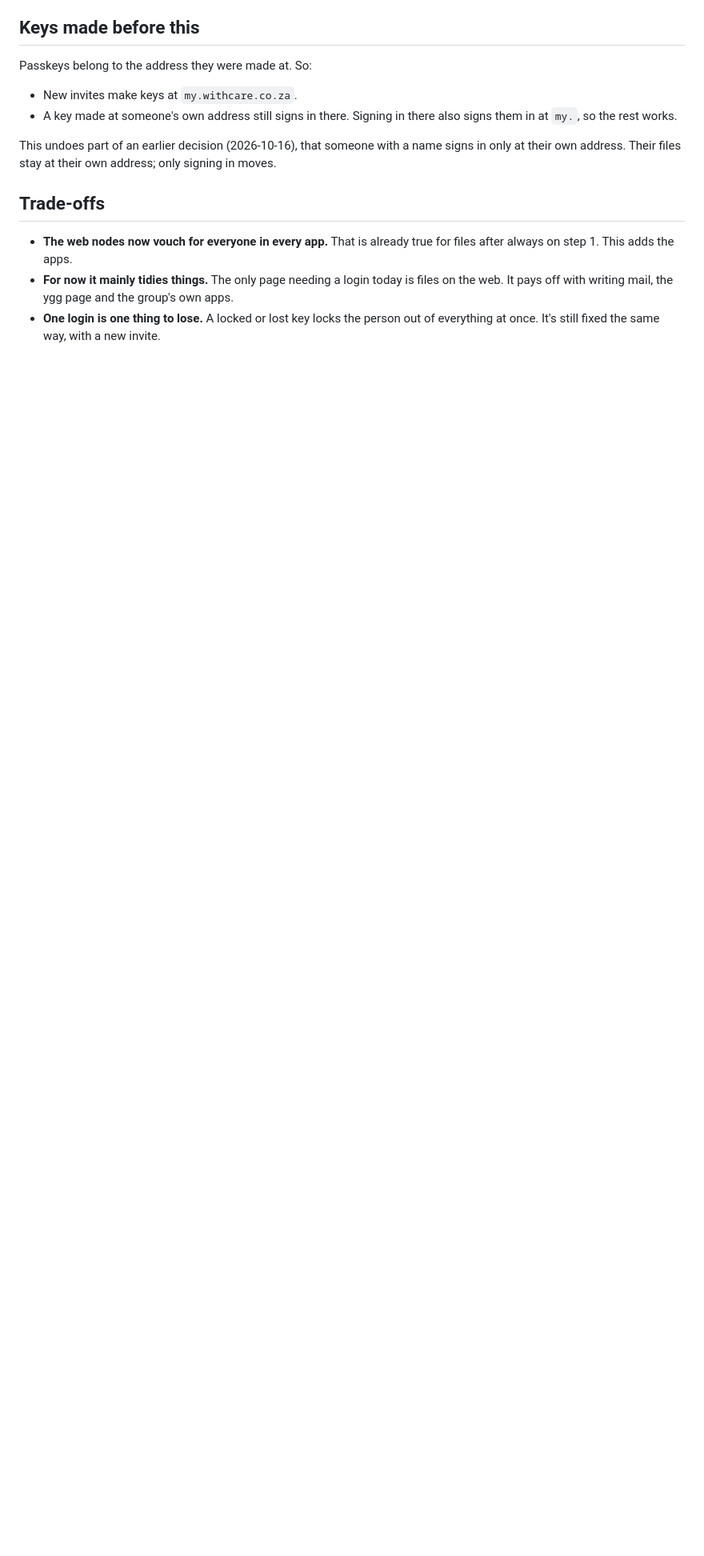
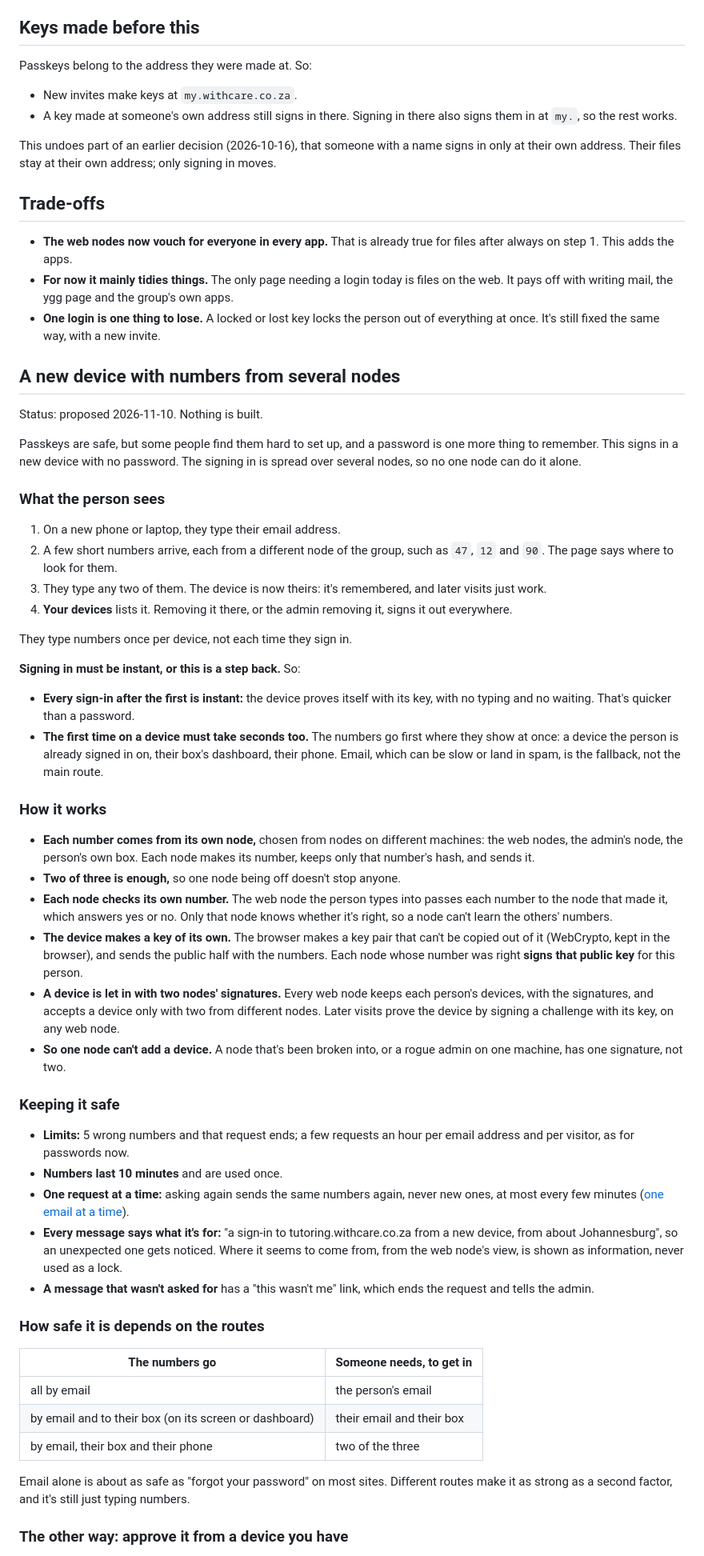
Before and after one commit to peterretief/yggstore, a Markdown page: docs/login.md, the part around one of its changes. Shown at 80% size. GitHub-like rendering; blank space fills up the shorter version.

Commit message:
One login: a new device with numbers from several nodes (proposed)
No password: a new device is let in when two nodes each sign its key,
after the person types the numbers they sent. Every later sign-in is
instant, by the device's key; the first one takes seconds, with numbers
shown on a device the person already uses and email as the fallback.
Approving from another device is the other way.

Co-Authored-By: Claude Opus 5.5 <noreply@anthropic.com>

```diff
--- a/docs/login.md
+++ b/docs/login.md
@@ -102,3 +104,84 @@ address; only signing in moves.
   out of everything at once. It's still fixed the same way, with a new
   invite.
 
+## A new device with numbers from several nodes
+
+Status: proposed 2026-11-10. Nothing is built.
+
+Passkeys are safe, but some people find them hard to set up, and a
+password is one more thing to remember. This signs in a new device with no
+password. The signing in is spread over several nodes, so no one node can
+do it alone.
+
+### What the person sees
+
+1. On a new phone or laptop, they type their email address.
+2. A few short numbers arrive, each from a different node of the group,
+   such as `47`, `12` and `90`. The page says where to look for them.
+3. They type any two of them. The device is now theirs: it's remembered,
+   and later visits just work.
+4. **Your devices** lists it. Removing it there, or the admin removing it,
+   signs it out everywhere.
+
+They type numbers once per device, not each time they sign in.
+
+**Signing in must be instant, or this is a step back.** So:
+
+- **Every sign-in after the first is instant:** the device proves itself
+  with its key, with no typing and no waiting. That's quicker than a
+  password.
+- **The first time on a device must take seconds too.** The numbers go
+  first where they show at once: a device the person is already signed in
+  on, their box's dashboard, their phone. Email, which can be slow or land
+  in spam, is the fallback, not the main route.
+
+### How it works
+
+- **Each number comes from its own node,** chosen from nodes on different
+  machines: the web nodes, the admin's node, the person's own box. Each
+  node makes its number, keeps only that number's hash, and sends it.
+- **Two of three is enough,** so one node being off doesn't stop anyone.
+- **Each node checks its own number.** The web node the person types into
+  passes each number to the node that made it, which answers yes or no.
+  Only that node knows whether it's right, so a node can't learn the
+  others' numbers.
+- **The device makes a key of its own.** The browser makes a key pair that
+  can't be copied out of it (WebCrypto, kept in the browser), and sends the
+  public half with the numbers. Each node whose number was right **signs
+  that public key** for this person.
+- **A device is let in with two nodes' signatures.** Every web node keeps
+  each person's devices, with the signatures, and accepts a device only
+  with two from different nodes. Later visits prove the device by signing
+  a challenge with its key, on any web node.
+- **So one node can't add a device.** A node that's been broken into, or a
+  rogue admin on one machine, has one signature, not two.
+
+### Keeping it safe
+
+- **Limits:** 5 wrong numbers and that request ends; a few requests an hour
+  per email address and per visitor, as for passwords now.
+- **Numbers last 10 minutes** and are used once.
+- **One request at a time:** asking again sends the same numbers again,
+  never new ones, at most every few minutes
+  ([one email at a time](email-login.md)).
+- **Every message says what it's for:** "a sign-in to tutoring.withcare.co.za
+  from a new device, from about Johannesburg", so an unexpected one gets
+  noticed. Where it seems to come from, from the web node's view, is
+  shown as information, never used as a lock.
+- **A message that wasn't asked for** has a "this wasn't me" link, which
+  ends the request and tells the admin.
+
+### How safe it is depends on the routes
+
+| The numbers go | Someone needs, to get in |
+| --- | --- |
+| all by email | the person's email |
+| by email and to their box (on its screen or dashboard) | their email and their box |
+| by email, their box and their phone | two of the three |
+
+Email alone is about as safe as "forgot your password" on most sites.
+Different routes make it as strong as a second factor, and it's still
+just typing numbers.
+
+### The other way: approve it from a device you have
+
```
Also changed, not shown: other parts of docs/login.md (+37 -0 lines).
